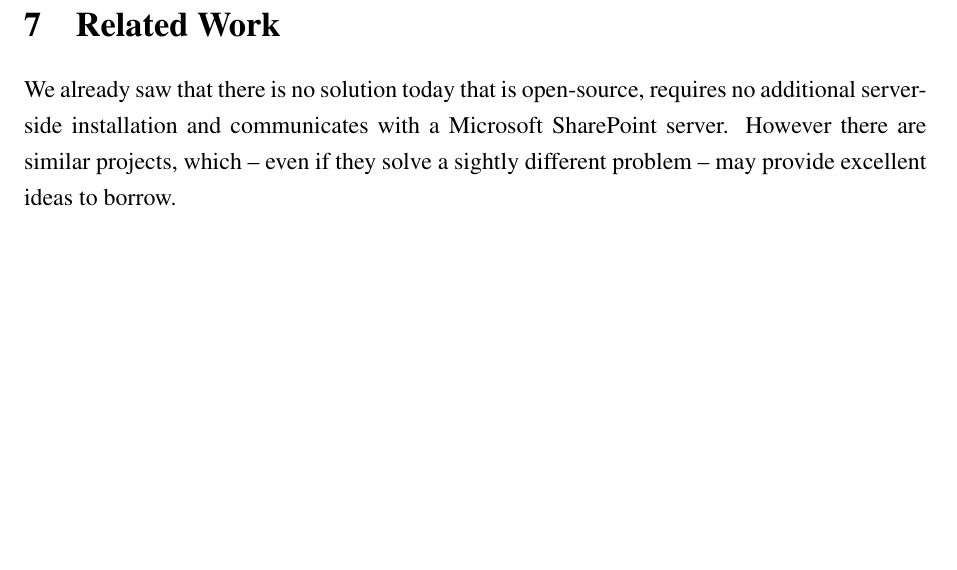
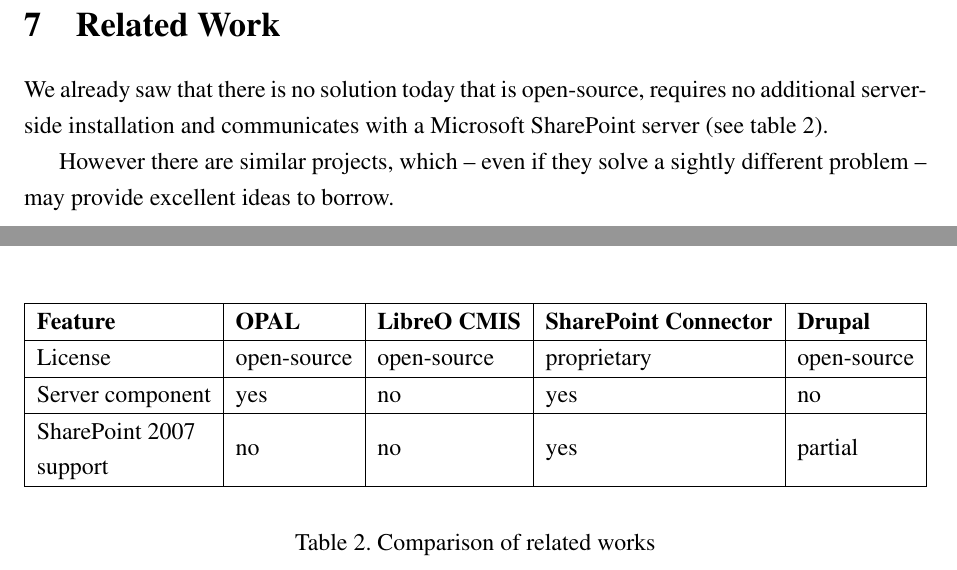
Before and after one commit to vmiklos/msc-thesis, a LaTeX thesis (doc/tex/thesis.tex, which reads doc/tex/related.tex): part of page 30 of 34 before the commit and two parts of pages 30 and 31 of 34 after it, the two joined at a grey line, cut so that both start at the same text, the shorter picture padded with empty space. Compiled offline with pdfLaTeX.

Commit message:
related work: table

```diff
--- a/doc/tex/related.tex
+++ b/doc/tex/related.tex
@@ -2,7 +2,9 @@
 
 We already saw that there is no solution today that is open-source, requires no
 additional server-side installation and communicates with a Microsoft
-SharePoint server. However there are similar projects, which -- even if they
+SharePoint server (see table~\ref{tab:related-cmp}).
+
+However there are similar projects, which -- even if they
 solve a sightly different problem -- may provide excellent ideas to borrow.
 
 \subsection*{OPAL}
@@ -45,3 +47,17 @@
 \item To reach its goals, it was enough to use the SOAP interface of the
 SharePoint server, which is not enough for our purposes.
 \end{itemize}
+
+\begin{table}[H]
+  \begin{center}
+    \begin{tabular}{| l | l | l | l | l |}
+    \hline
+    \textbf{Feature} & \textbf{OPAL} & \textbf{LibreO CMIS} & \textbf{SharePoint Connector} & \textbf{Drupal} \\ \hline
+    License & open-source & open-source & proprietary & open-source \\ \hline
+    Server component & yes & no & yes & no \\ \hline
+    \makecell[l]{SharePoint 2007 \\ support} & no & no & yes & partial \\ \hline
+    \end{tabular}
+  \end{center}
+  \caption{Comparison of related works}
+  \label{tab:related-cmp}
+\end{table}
--- a/doc/tex/thesis.tex
+++ b/doc/tex/thesis.tex
@@ -11,6 +11,7 @@
 \usepackage{fullpage}
 \usepackage{setspace}
 \usepackage{float}
+\usepackage{makecell}
 \usepackage{listings}
 \lstset{
 breaklines=true,
```
